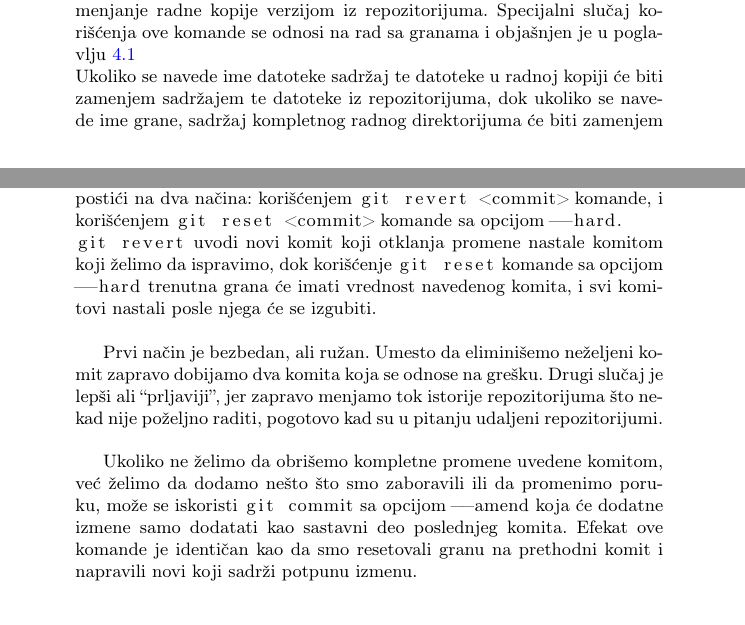
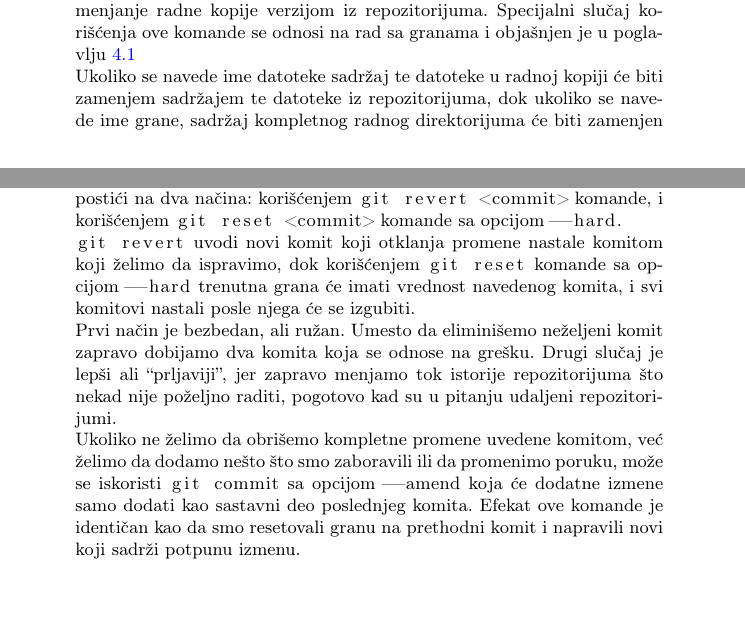
Before and after one commit to Shoocky/MSNR, a LaTeX document (GitKrozPrimere.tex): two parts of pages 6 and 7 of 10, joined at a grey line, cut so that both start at the same text. Compiled offline with pdfLaTeX.

Commit message:
sitne promene

```diff
--- a/GitKrozPrimere.tex
+++ b/GitKrozPrimere.tex
@@ -215,7 +215,7 @@ Izlaz |git diff| komande je sličan diff naredbi na Linux-u, a detalji se mogu n
 \subsubsection*{git checkout}
 \label{checkout}
 Komanda |git checkout <file | branch | commit>| se koristi za menjanje radne kopije verzijom iz repozitorijuma. Specijalni slučaj korišćenja ove komande se odnosi na rad sa granama i objašnjen je u poglavlju \ref{subsec:pravljenje_grana}\\
-Ukoliko se navede ime datoteke sadržaj te datoteke u radnoj kopiji će biti zamenjem sadržajem te datoteke iz repozitorijuma, dok ukoliko se navede ime grane, sadržaj kompletnog radnog direktorijuma će biti zamenjem sadržajem grane iz repozitorijuma.\\
+Ukoliko se navede ime datoteke sadržaj te datoteke u radnoj kopiji će biti zamenjem sadržajem te datoteke iz repozitorijuma, dok ukoliko se navede ime grane, sadržaj kompletnog radnog direktorijuma će biti zamenjen sadržajem grane iz repozitorijuma.\\
 U slučaju da se navede identifikator komita, dobiće se slika repozitorijuma koja odgovora tom komitu. Tada će se radni direktorijum nalaziti u ``detached HEAD'' stanju, tj. moguće je samo pogledati stanje, ne i menjati ga. Da bi se nastavilo sa menjanjem mora se preuzeti sadržaj neke grane.
 
 \subsection{Ispravljanje grešaka}
@@ -235,11 +235,9 @@ Pretpostavimo da smo napravili dobru izmenu, pripremili je za sledeći komit, a
 \subsubsection*{Ispravljanje komitovanih grešaka}
 \label{komitovane_greske}
 Do sada smo videli kako da ispravimo greške koja su nastale pre trajnog zapisivanja u repozitorijum. Postavlja se pitanje šta uraditi ako smo neke neželjene promene trajno zapisali, a želimo da ih ispravimo. Ovo je moguće postići na dva načina: korišćenjem |git revert <commit>| komande, i korišćenjem |git reset <commit>| komande sa opcijom |--hard|.\\
-|git revert| uvodi novi komit koji otklanja promene nastale komitom koji želimo da ispravimo, dok korišćenje |git reset| komande sa opcijom |--hard| trenutna grana će imati vrednost navedenog komita, i svi komitovi nastali posle njega će se izgubiti. \\
-
+|git revert| uvodi novi komit koji otklanja promene nastale komitom koji želimo da ispravimo, dok korišćenjem |git reset| komande sa opcijom |--hard| trenutna grana će imati vrednost navedenog komita, i svi komitovi nastali posle njega će se izgubiti. \\
 Prvi način je bezbedan, ali ružan. Umesto da eliminišemo neželjeni komit zapravo dobijamo dva komita koja se odnose na grešku. Drugi slučaj je lepši ali ``prljaviji'', jer zapravo menjamo tok istorije repozitorijuma što nekad nije poželjno raditi, pogotovo kad su u pitanju udaljeni repozitorijumi. \\
-
-Ukoliko ne želimo da obrišemo kompletne promene uvedene komitom, već želimo da dodamo nešto što smo zaboravili ili da promenimo poruku, može se iskoristi |git commit| sa opcijom |--amend| koja će dodatne izmene samo dodatati kao sastavni deo poslednjeg komita. Efekat ove komande je identičan kao da smo resetovali granu na prethodni komit i napravili novi koji sadrži potpunu izmenu.
+Ukoliko ne želimo da obrišemo kompletne promene uvedene komitom, već želimo da dodamo nešto što smo zaboravili ili da promenimo poruku, može se iskoristi |git commit| sa opcijom |--amend| koja će dodatne izmene samo dodati kao sastavni deo poslednjeg komita. Efekat ove komande je identičan kao da smo resetovali granu na prethodni komit i napravili novi koji sadrži potpunu izmenu.
 
 
 \section{Rad sa granama}
```
Also changed, not shown: GitKrozPrimere.tex (4 more changed lines).
